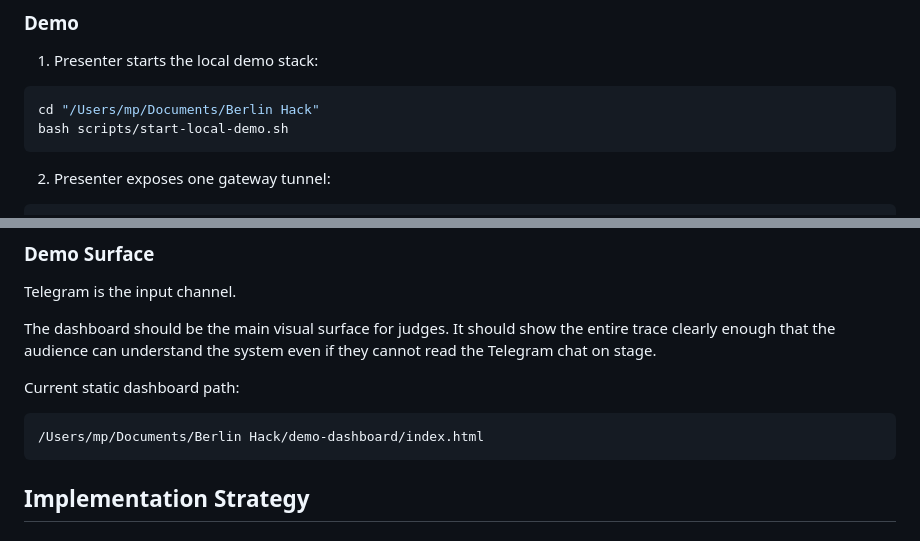
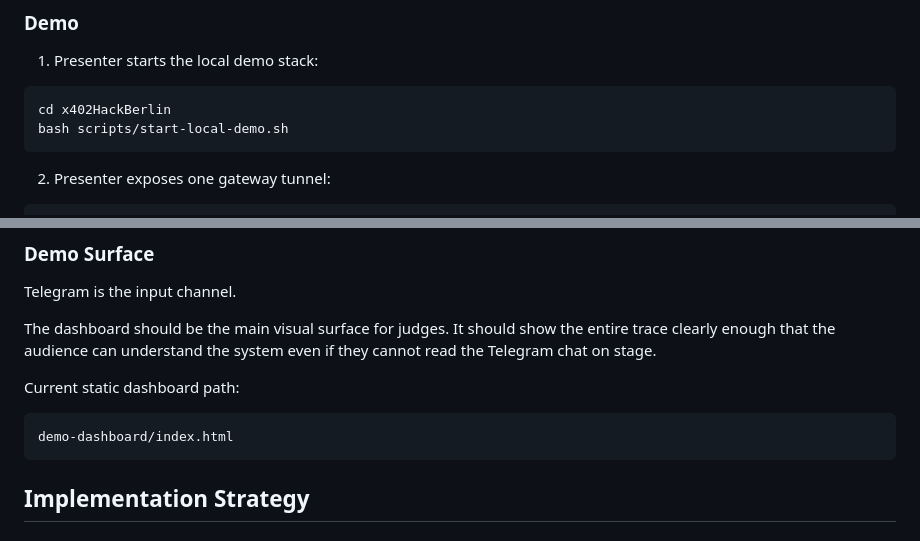
Before and after one commit to bubon-ik/x402HackBerlin, a Markdown page: docs/project-spec.md, 2 parts joined by grey strips. Drawn GitHub-style.

````diff
--- a/docs/project-spec.md
+++ b/docs/project-spec.md
@@ -1161,7 +1160,7 @@ This is acceptable for the hackathon if the limitation is stated clearly:
 1. Presenter starts the local demo stack:
 
 ```bash
-cd "/Users/mp/Documents/Berlin Hack"
+cd x402HackBerlin
 bash scripts/start-local-demo.sh
 ```
 
@@ -1237,7 +1236,7 @@ The dashboard should be the main visual surface for judges. It should show the e
 Current static dashboard path:
 
 ```text
-/Users/mp/Documents/Berlin Hack/demo-dashboard/index.html
+demo-dashboard/index.html
 ```
 
 ## Implementation Strategy
````
Also changed, not shown: other parts of docs/project-spec.md (+7 -8 lines), docs/roadmap.md (+2 -2 lines).
